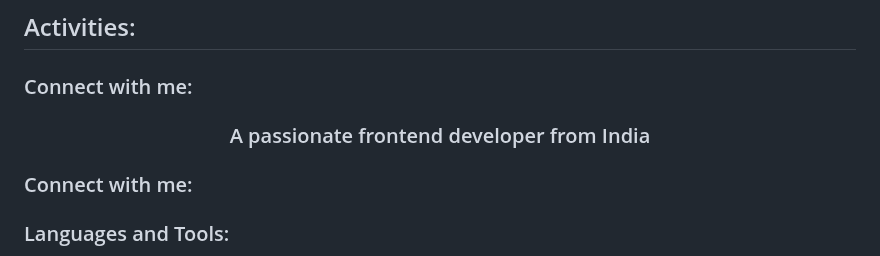
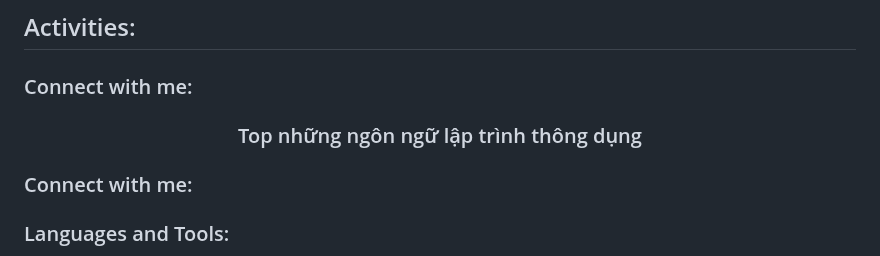
Before and after one commit to DangPhuThanh/DangPhuThanh, a Markdown page: README.md, the part around one of its changes. Rendered like a GitHub page.

```diff
--- a/README.md
+++ b/README.md
@@ -51,7 +51,7 @@
 <p align="left">
 </p>
 
-<h3 align="center">A passionate frontend developer from India</h3>
+<h3 align="center">Top những ngôn ngữ lập trình thông dụng</h3>
 
 <h3 align="left">Connect with me:</h3>
 <p align="left">
```
Also changed, not shown: other parts of README.md (+8 -0 lines).
